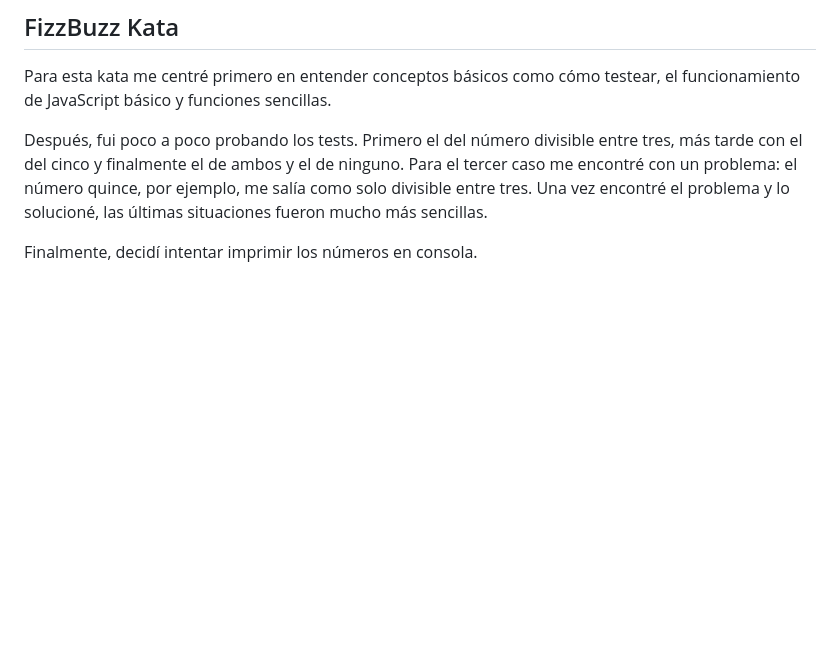
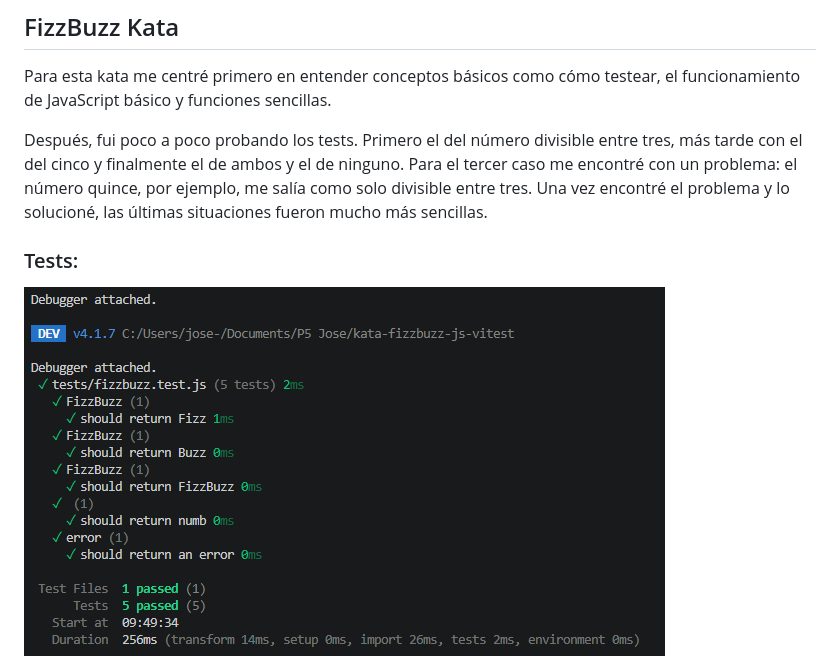
Before and after one commit to joseang1/kata-fizzbuzz-js-vitest, a Markdown page: README.md, the part around the change. Drawn GitHub-style; pictures changed too: assets/img/FizzBuzz-Tests.png (added); blank space fills up the shorter version.

Commit message:
doc: Updated Readme.md

```diff
--- a/README.md
+++ b/README.md
@@ -8,4 +8,6 @@ Para esta kata me centré primero en entender conceptos básicos como cómo test
 
 Después, fui poco a poco probando los tests. Primero el del número divisible entre tres, más tarde con el del cinco y finalmente el de ambos y el de ninguno. Para el tercer caso me encontré con un problema: el número quince, por ejemplo, me salía como solo divisible entre tres. Una vez encontré el problema y lo solucioné, las últimas situaciones fueron mucho más sencillas.
 
-Finalmente, decidí intentar imprimir los números en consola.
+### Tests:
+
+<img src="./assets/img/FizzBuzz-Tests.png">
```
Also changed, not shown: 2 other files.
